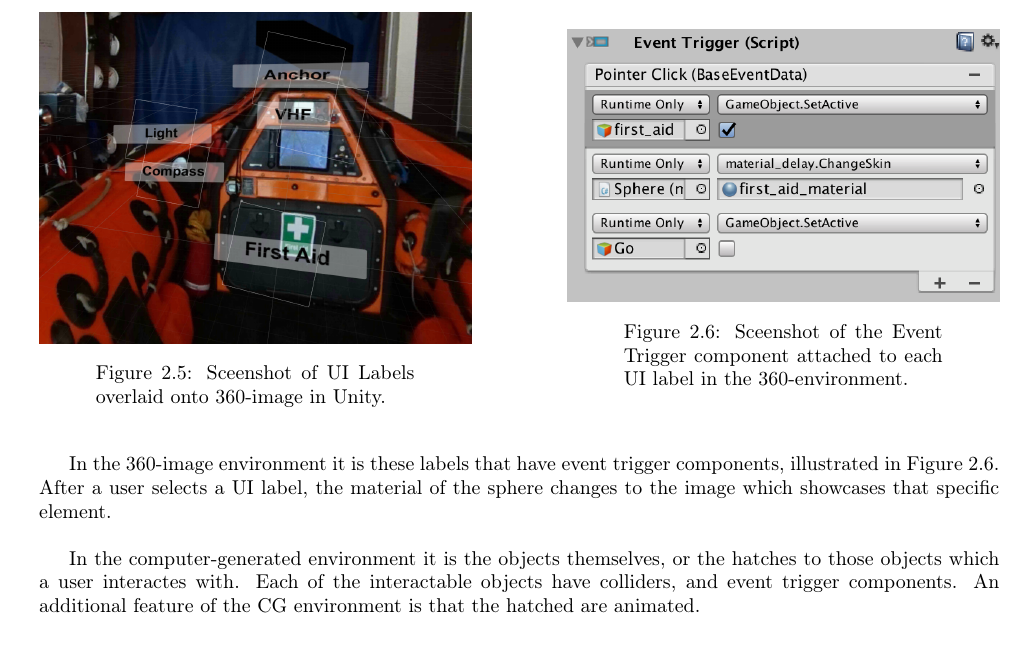
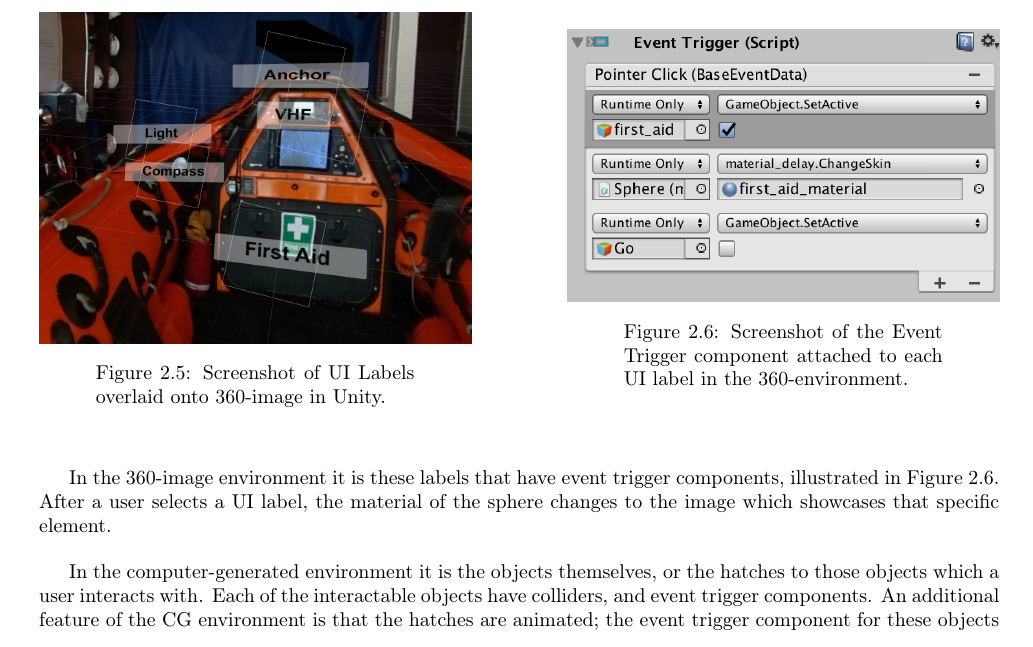
Before and after one commit to ej14433/thesis-v2, a LaTeX thesis (main.tex): part of page 19 of 29, cut so that both start at the same text. Compiled offline with pdfLaTeX.

Commit message:
Updates from ShareLaTeX

```diff
--- a/main.tex
+++ b/main.tex
@@ -291,19 +291,18 @@ The elements which a user interacts with in the 360-image environment are UI lab
     \begin{minipage}{0.45\textwidth}
         \centering
         \includegraphics[width=1\textwidth]{images/360-labels.png}
-        \captionof{figure}{Sceenshot of UI Labels overlaid onto 360-image in Unity.}
+        \captionof{figure}{Screenshot of UI Labels overlaid onto 360-image in Unity.}
         \label{360-labels}
     \end{minipage}\hfill
     \begin{minipage}{0.45\textwidth}
         \centering
         \includegraphics[width=1\textwidth]{images/360-event-component.png}
-        \captionof{figure}{Sceenshot of the Event Trigger component attached to each UI label in the 360-environment.}
-        \label{360-labels}
+        \captionof{figure}{Screenshot of the Event Trigger component attached to each UI label in the 360-environment.}
+        \label{360-event}
     \end{minipage}
 \end{center}
 
 
-In the 360-image environment it is these labels that have event trigger components, illustrated in Figure \ref{360-labels}. After a user selects a UI label, the material of the sphere changes to the image which showcases that specific element.
+In the 360-image environment it is these labels that have event trigger components, illustrated in Figure \ref{360-event}. After a user selects a UI label, the material of the sphere changes to the image which showcases that specific element.
 
-In the computer-generated environment it is the objects themselves, or the hatches to those objects which a user interactes with. Each of the interactable objects have colliders, and event trigger components. An additional feature of the CG environment is that the hatched are animated.
-\\
+In the computer-generated environment it is the objects themselves, or the hatches to those objects which a user interacts with. Each of the interactable objects have colliders, and event trigger components. An additional feature of the CG environment is that the hatches are animated; the event trigger component for these objects is shown in Figure \ref{cg-event}. This event trigger calls the \lstinline{GoToLocation} function, shown in Figure \ref{location}.
```
Also changed, not shown: main.tex (21 more changed lines). Lines whose indentation alone changed are shown as unchanged.
